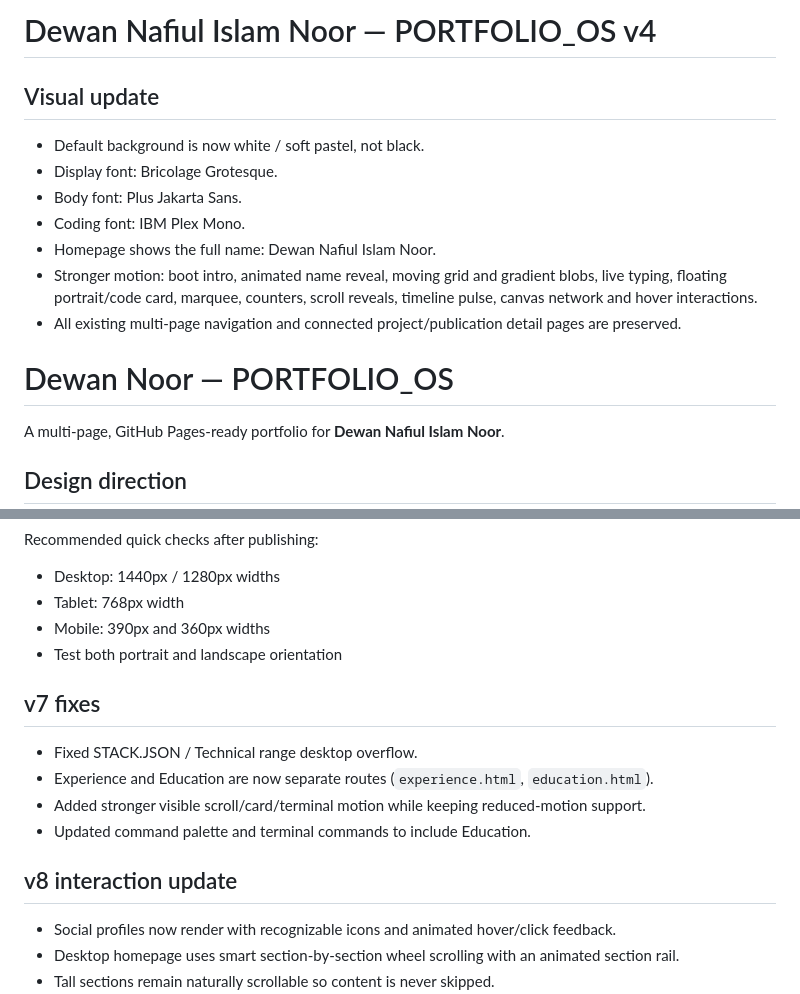
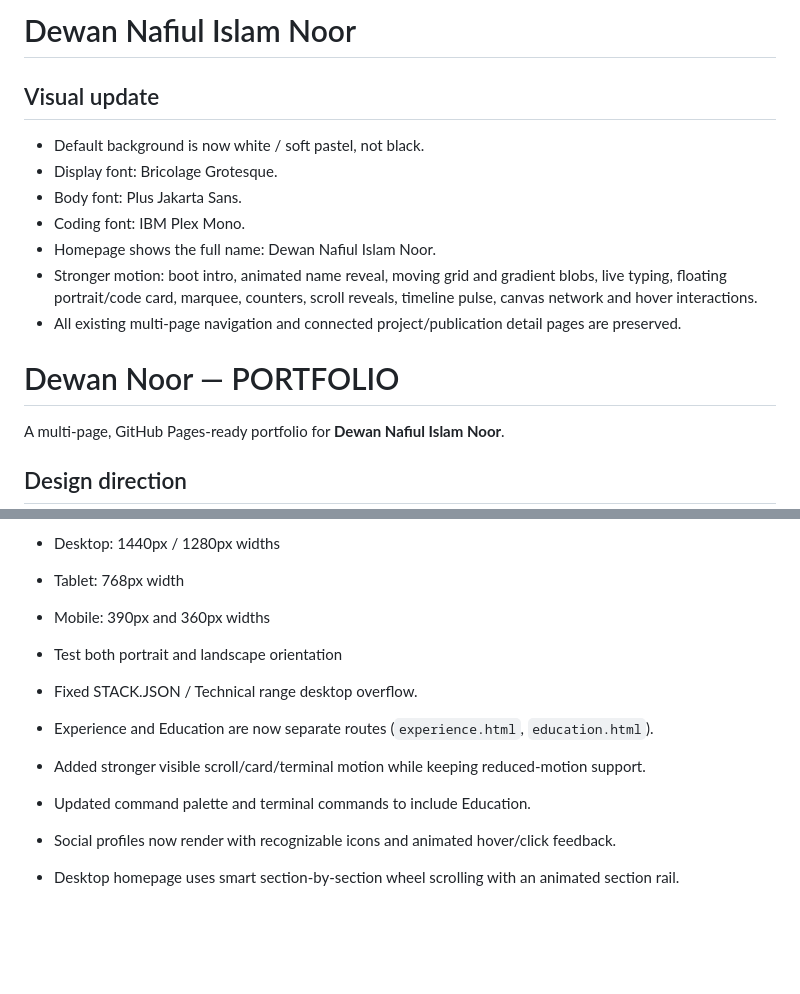
Before and after one commit to Dewannoor28/dewannoor28.github.io, a Markdown page: README.md, 2 parts joined by grey strips. Rendered like a GitHub page; blank space fills up the shorter version.

```diff
--- a/README.md
+++ b/README.md
@@ -1,4 +1,4 @@
-# Dewan Nafiul Islam Noor — PORTFOLIO_OS v4
+# Dewan Nafiul Islam Noor
 
 ## Visual update
 - Default background is now white / soft pastel, not black.
@@ -9,7 +9,7 @@
 - Stronger motion: boot intro, animated name reveal, moving grid and gradient blobs, live typing, floating portrait/code card, marquee, counters, scroll reveals, timeline pulse, canvas network and hover interactions.
 - All existing multi-page navigation and connected project/publication detail pages are preserved.
 
-# Dewan Noor — PORTFOLIO_OS
+# Dewan Noor — PORTFOLIO
 
 A multi-page, GitHub Pages-ready portfolio for **Dewan Nafiul Islam Noor**.
 
@@ -69,14 +69,12 @@ Recommended quick checks after publishing:
 - Test both portrait and landscape orientation
 
 
-## v7 fixes
+
 - Fixed STACK.JSON / Technical range desktop overflow.
 - Experience and Education are now separate routes (`experience.html`, `education.html`).
 - Added stronger visible scroll/card/terminal motion while keeping reduced-motion support.
 - Updated command palette and terminal commands to include Education.
 
-
-## v8 interaction update
 - Social profiles now render with recognizable icons and animated hover/click feedback.
 - Desktop homepage uses smart section-by-section wheel scrolling with an animated section rail.
 - Tall sections remain naturally scrollable so content is never skipped.
```
